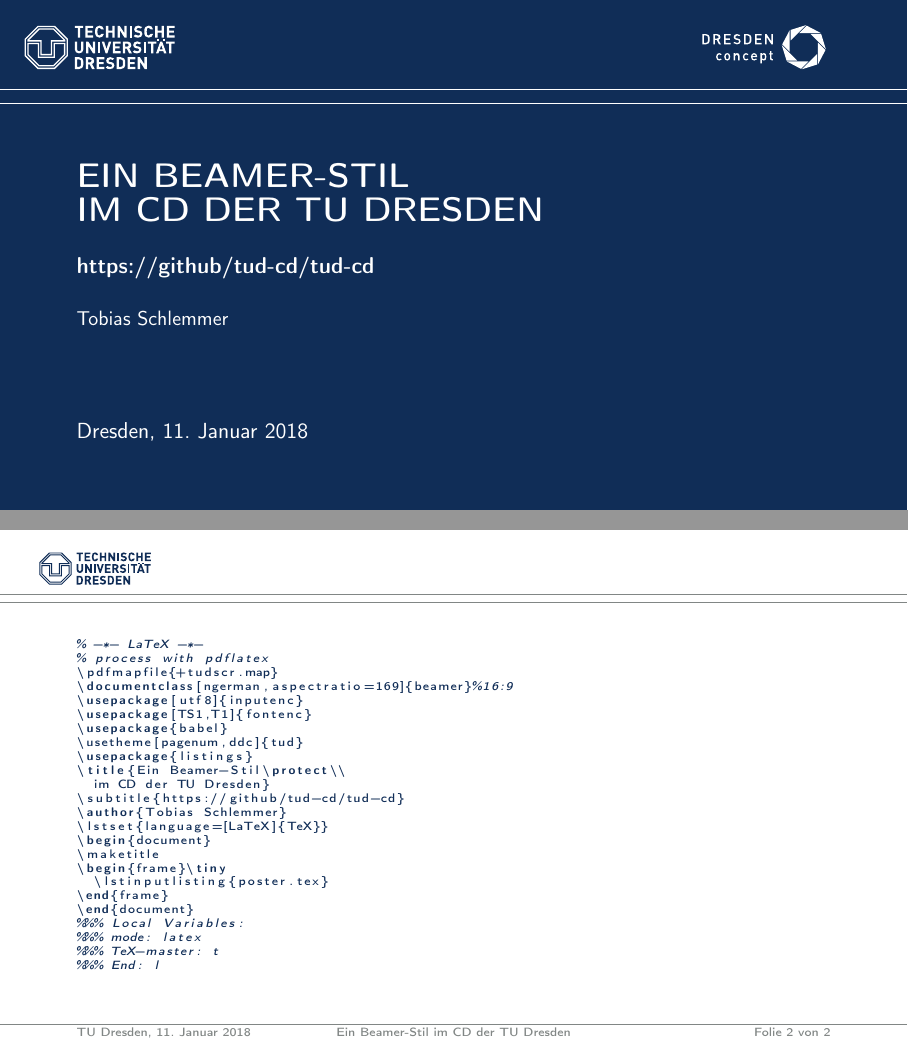
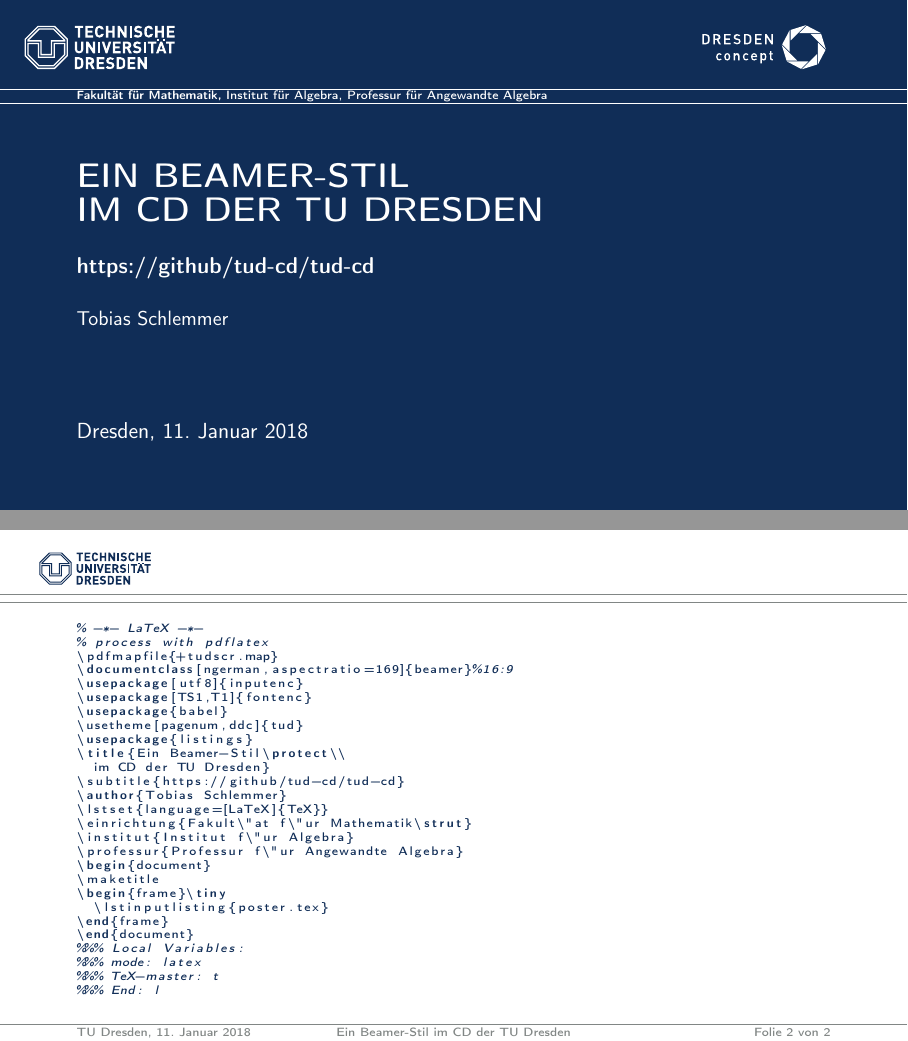
Before and after one commit to tud-cd/tud-cd, LaTeX slides (doc/latex/tud-beamerstyle/poster.tex): pages 1 and 2 of 2, joined at a grey line. Compiled offline with pdfLaTeX.

Commit message:
Fachrichtung usw. hinzugefügt

```diff
--- a/doc/latex/tud-beamerstyle/poster.tex
+++ b/doc/latex/tud-beamerstyle/poster.tex
@@ -12,6 +12,9 @@
 \subtitle{https://github/tud-cd/tud-cd}
 \author{Tobias Schlemmer}
 \lstset{language=[LaTeX]{TeX}}
+\einrichtung{Fakult\"at f\"ur Mathematik\strut}
+\institut{Institut f\"ur Algebra}
+\professur{Professur f\"ur Angewandte Algebra}
 \begin{document}
 \maketitle
 \begin{frame}\tiny
```
Also changed, not shown: doc/latex/tud-beamerstyle/poster-nup.tex (+7 -2 lines), doc/latex/tud-beamerstyle/poster-nup.pdf, doc/latex/tud-beamerstyle/poster.pdf.
